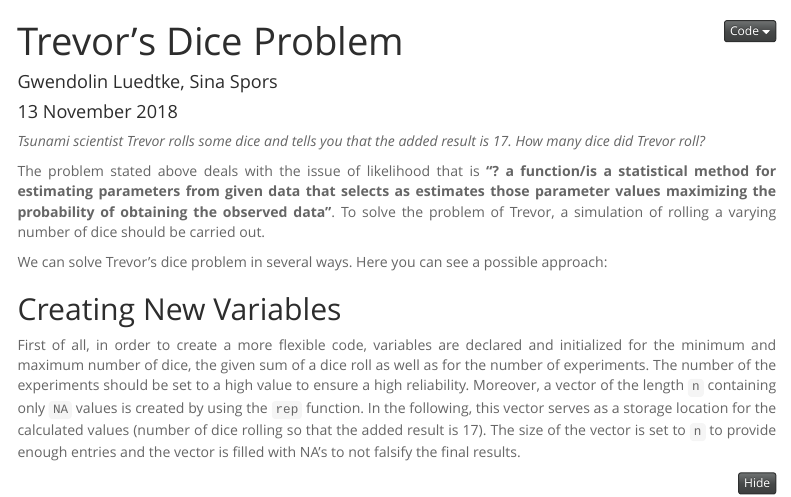
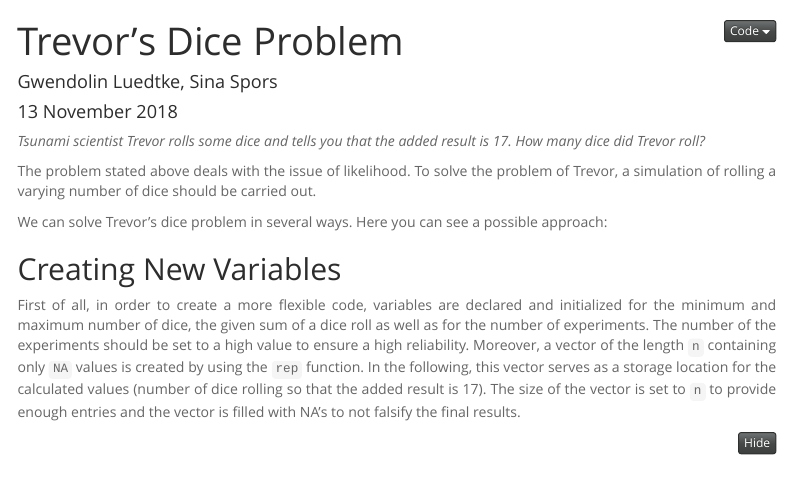
Before and after one commit to saspo/NatKat, an R Markdown document (1311_homework_trevors_dice_problem_3.Rmd): the page in a window 1100 px wide, from its top. Rendered offline with R 4.5, knitr and Pandoc, with nearby package versions; code that draws random numbers runs with fixed seeds of ours; some code elsewhere in the file could not run offline; menus at the side of the page are left out.

Commit message:
Update 1311_homework_trevors_dice_problem_3.Rmd
Definition zur likelihood  gelöscht

```diff
--- a/1311_homework_trevors_dice_problem_3.Rmd
+++ b/1311_homework_trevors_dice_problem_3.Rmd
@@ -28,7 +28,7 @@ knitr::opts_chunk$set(echo = TRUE)
 
 *Tsunami scientist Trevor rolls some dice and tells you that the added result is 17. How many dice did Trevor roll?*
 
-The problem stated above deals with the issue of likelihood that is **"? a function/is a statistical method for estimating parameters from given data that selects as estimates those parameter values maximizing the probability of obtaining the observed data"**. To solve the problem of Trevor, a simulation of rolling a varying number of dice should be carried out.
+The problem stated above deals with the issue of likelihood. To solve the problem of Trevor, a simulation of rolling a varying number of dice should be carried out.
 
 We can solve Trevor's dice problem in several ways. Here you can see a possible approach:
 
```
